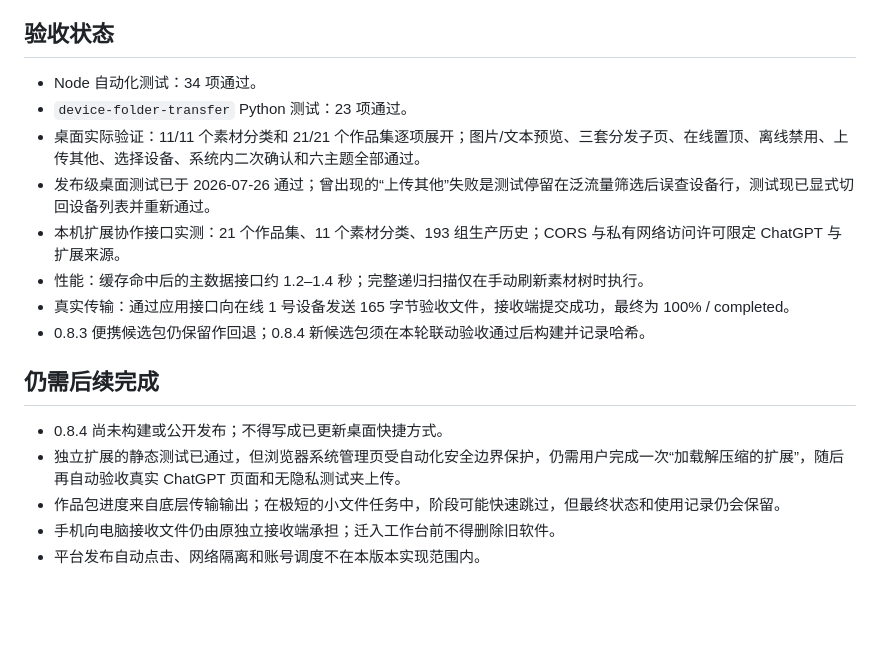
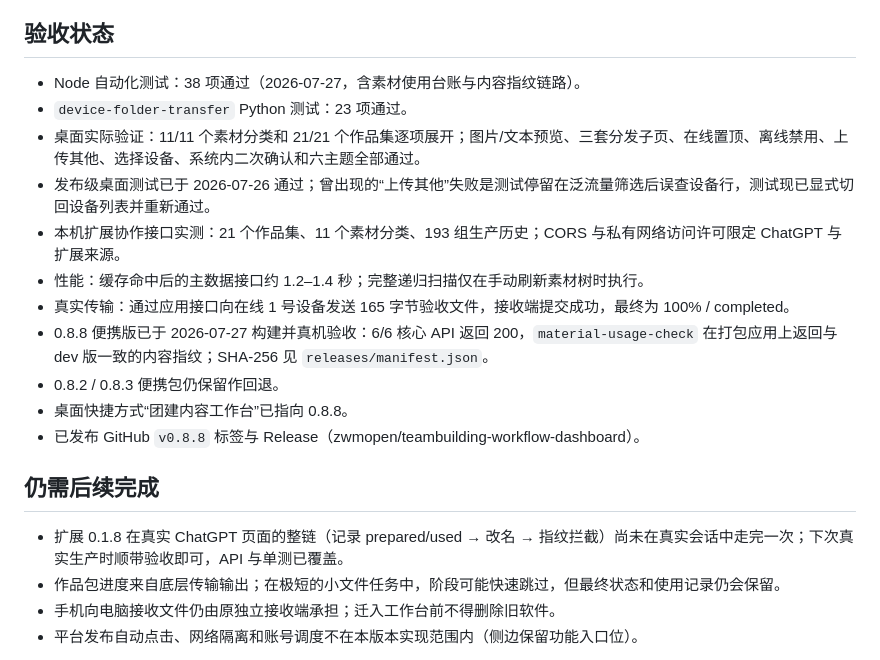
Before and after one commit to zwmopen/teambuilding-workflow-dashboard, a Markdown page: docs/HANDOFF.md, the part around one of its changes. GitHub-like rendering; blank space fills up the shorter version.

Commit message:
docs: record 0.8.8 acceptance and release state in handoff
Co-Authored-By: Claude Fable 5 <noreply@anthropic.com>

```diff
--- a/docs/HANDOFF.md
+++ b/docs/HANDOFF.md
@@ -59,20 +59,22 @@
 
 ## 验收状态
 
-- Node 自动化测试：34 项通过。
+- Node 自动化测试：38 项通过（2026-07-27，含素材使用台账与内容指纹链路）。
 - `device-folder-transfer` Python 测试：23 项通过。
 - 桌面实际验证：11/11 个素材分类和 21/21 个作品集逐项展开；图片/文本预览、三套分发子页、在线置顶、离线禁用、上传其他、选择设备、系统内二次确认和六主题全部通过。
 - 发布级桌面测试已于 2026-07-26 通过；曾出现的“上传其他”失败是测试停留在泛流量筛选后误查设备行，测试现已显式切回设备列表并重新通过。
 - 本机扩展协作接口实测：21 个作品集、11 个素材分类、193 组生产历史；CORS 与私有网络访问许可限定 ChatGPT 与扩展来源。
 - 性能：缓存命中后的主数据接口约 1.2–1.4 秒；完整递归扫描仅在手动刷新素材树时执行。
 - 真实传输：通过应用接口向在线 1 号设备发送 165 字节验收文件，接收端提交成功，最终为 100% / completed。
-- 0.8.3 便携候选包仍保留作回退；0.8.4 新候选包须在本轮联动验收通过后构建并记录哈希。
+- 0.8.8 便携版已于 2026-07-27 构建并真机验收：6/6 核心 API 返回 200，`material-usage-check` 在打包应用上返回与 dev 版一致的内容指纹；SHA-256 见 `releases/manifest.json`。
+- 0.8.2 / 0.8.3 便携包仍保留作回退。
+- 桌面快捷方式“团建内容工作台”已指向 0.8.8。
+- 已发布 GitHub `v0.8.8` 标签与 Release（zwmopen/teambuilding-workflow-dashboard）。
 
 ## 仍需后续完成
 
-- 0.8.4 尚未构建或公开发布；不得写成已更新桌面快捷方式。
-- 独立扩展的静态测试已通过，但浏览器系统管理页受自动化安全边界保护，仍需用户完成一次“加载解压缩的扩展”，随后再自动验收真实 ChatGPT 页面和无隐私测试夹上传。
+- 扩展 0.1.8 在真实 ChatGPT 页面的整链（记录 prepared/used → 改名 → 指纹拦截）尚未在真实会话中走完一次；下次真实生产时顺带验收即可，API 与单测已覆盖。
 - 作品包进度来自底层传输输出；在极短的小文件任务中，阶段可能快速跳过，但最终状态和使用记录仍会保留。
 - 手机向电脑接收文件仍由原独立接收端承担；迁入工作台前不得删除旧软件。
-- 平台发布自动点击、网络隔离和账号调度不在本版本实现范围内。
+- 平台发布自动点击、网络隔离和账号调度不在本版本实现范围内（侧边保留功能入口位）。
 
```
Also changed, not shown: other parts of docs/HANDOFF.md (+1 -1 lines).
